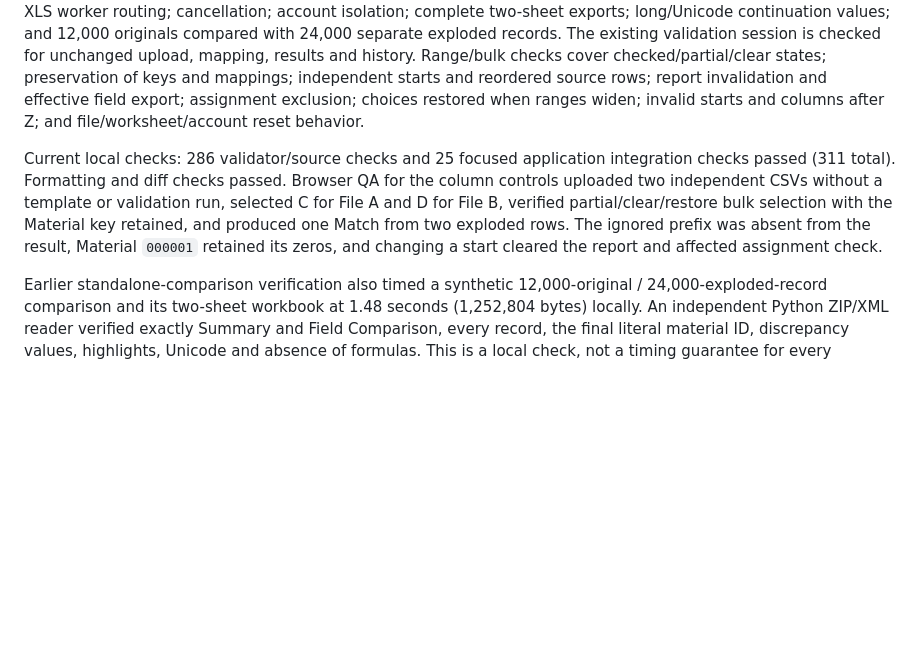
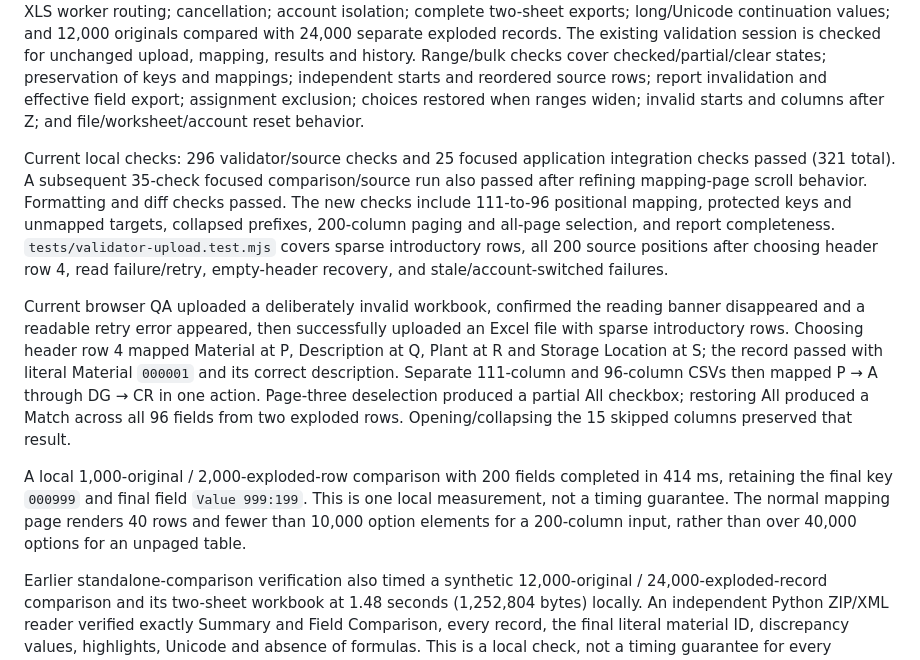
Before and after one commit to losthaidid/mm-tracker, a Markdown page: docs/VALIDATION-RECOMBINED.md, the part around one of its changes. Drawn GitHub-style; blank space fills up the shorter version.

```diff
--- a/docs/VALIDATION-RECOMBINED.md
+++ b/docs/VALIDATION-RECOMBINED.md
@@ -82,7 +90,11 @@ Each input supports 50 MB, 25,000 data records, 200 columns and 5,000,000 cells,
 
 `tests/validator-reconcile.test.mjs` covers operation without a template or validation run; separate file uploads; distinct comma lists; literal text and identifiers; crossed parent/dependent pairs; repeated and blank keys; missing/extra records; mapping exclusions; source row order; independent worksheets/headers; cached formulas; XLS worker routing; cancellation; account isolation; complete two-sheet exports; long/Unicode continuation values; and 12,000 originals compared with 24,000 separate exploded records. The existing validation session is checked for unchanged upload, mapping, results and history. Range/bulk checks cover checked/partial/clear states; preservation of keys and mappings; independent starts and reordered source rows; report invalidation and effective field export; assignment exclusion; choices restored when ranges widen; invalid starts and columns after Z; and file/worksheet/account reset behavior.
 
-Current local checks: 286 validator/source checks and 25 focused application integration checks passed (311 total). Formatting and diff checks passed. Browser QA for the column controls uploaded two independent CSVs without a template or validation run, selected C for File A and D for File B, verified partial/clear/restore bulk selection with the Material key retained, and produced one Match from two exploded rows. The ignored prefix was absent from the result, Material `000001` retained its zeros, and changing a start cleared the report and affected assignment check.
+Current local checks: 296 validator/source checks and 25 focused application integration checks passed (321 total). A subsequent 35-check focused comparison/source run also passed after refining mapping-page scroll behavior. Formatting and diff checks passed. The new checks include 111-to-96 positional mapping, protected keys and unmapped targets, collapsed prefixes, 200-column paging and all-page selection, and report completeness. `tests/validator-upload.test.mjs` covers sparse introductory rows, all 200 source positions after choosing header row 4, read failure/retry, empty-header recovery, and stale/account-switched failures.
+
+Current browser QA uploaded a deliberately invalid workbook, confirmed the reading banner disappeared and a readable retry error appeared, then successfully uploaded an Excel file with sparse introductory rows. Choosing header row 4 mapped Material at P, Description at Q, Plant at R and Storage Location at S; the record passed with literal Material `000001` and its correct description. Separate 111-column and 96-column CSVs then mapped P → A through DG → CR in one action. Page-three deselection produced a partial All checkbox; restoring All produced a Match across all 96 fields from two exploded rows. Opening/collapsing the 15 skipped columns preserved that result.
+
+A local 1,000-original / 2,000-exploded-row comparison with 200 fields completed in 414 ms, retaining the final key `000999` and final field `Value 999:199`. This is one local measurement, not a timing guarantee. The normal mapping page renders 40 rows and fewer than 10,000 option elements for a 200-column input, rather than over 40,000 options for an unpaged table.
 
 Earlier standalone-comparison verification also timed a synthetic 12,000-original / 24,000-exploded-record comparison and its two-sheet workbook at 1.48 seconds (1,252,804 bytes) locally. An independent Python ZIP/XML reader verified exactly Summary and Field Comparison, every record, the final literal material ID, discrepancy values, highlights, Unicode and absence of formulas. This is a local check, not a timing guarantee for every browser or workbook.
 
```
Also changed, not shown: other parts of docs/VALIDATION-RECOMBINED.md (+11 -3 lines), docs/VALIDATION-PREPARATION.md (+6 -0 lines), docs/images/validation-bulk-mapping.jpg (added), 8 other files.
